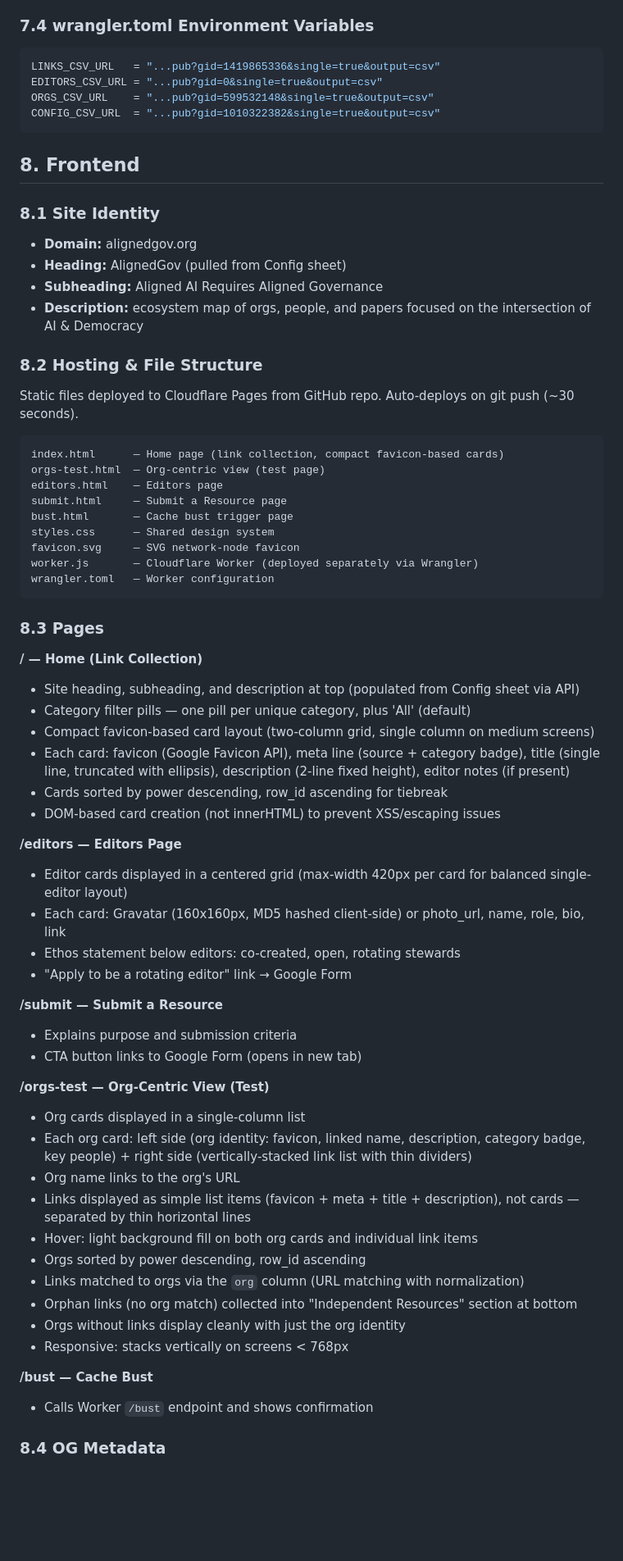
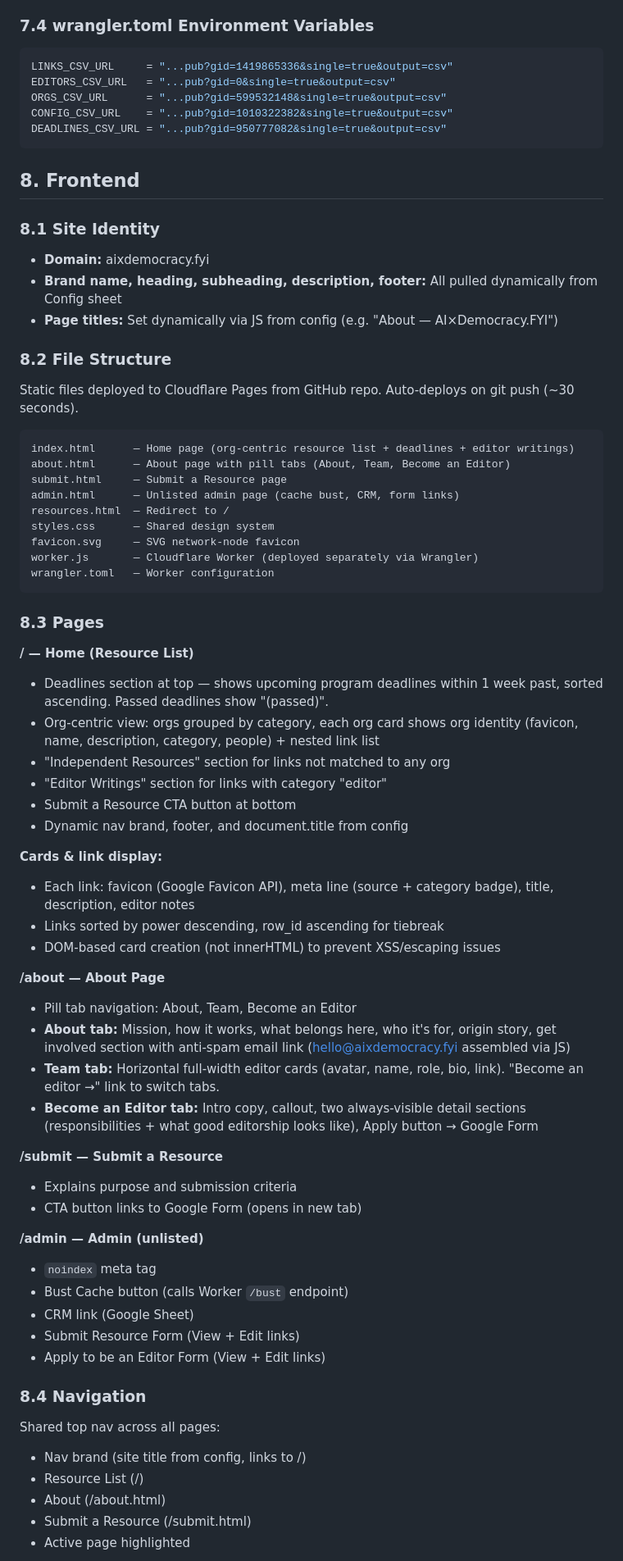
Before and after one commit to seanahrens/alignedgov, a Markdown page: PRD.md, the part around one of its changes. Shown at 82% size. Rendered like a GitHub page; blank space fills up the shorter version.

````diff
--- a/PRD.md
+++ b/PRD.md
@@ -197,31 +204,31 @@ Merged dataset cache key: `merged_dataset_v1` (24hr TTL)
 ### 7.4 wrangler.toml Environment Variables
 
 ```toml
-LINKS_CSV_URL   = "...pub?gid=1419865336&single=true&output=csv"
-EDITORS_CSV_URL = "...pub?gid=0&single=true&output=csv"
-ORGS_CSV_URL    = "...pub?gid=599532148&single=true&output=csv"
-CONFIG_CSV_URL  = "...pub?gid=1010322382&single=true&output=csv"
+LINKS_CSV_URL     = "...pub?gid=1419865336&single=true&output=csv"
+EDITORS_CSV_URL   = "...pub?gid=0&single=true&output=csv"
+ORGS_CSV_URL      = "...pub?gid=599532148&single=true&output=csv"
+CONFIG_CSV_URL    = "...pub?gid=1010322382&single=true&output=csv"
+DEADLINES_CSV_URL = "...pub?gid=950777082&single=true&output=csv"
 ```
 
 ## 8. Frontend
 
 ### 8.1 Site Identity
 
-- **Domain:** alignedgov.org
-- **Heading:** AlignedGov (pulled from Config sheet)
-- **Subheading:** Aligned AI Requires Aligned Governance
-- **Description:** ecosystem map of orgs, people, and papers focused on the intersection of AI & Democracy
+- **Domain:** aixdemocracy.fyi
+- **Brand name, heading, subheading, description, footer:** All pulled dynamically from Config sheet
+- **Page titles:** Set dynamically via JS from config (e.g. "About — AI×Democracy.FYI")
 
-### 8.2 Hosting & File Structure
+### 8.2 File Structure
 
 Static files deployed to Cloudflare Pages from GitHub repo. Auto-deploys on git push (~30 seconds).
 
 ```
-index.html      — Home page (link collection, compact favicon-based cards)
-orgs-test.html  — Org-centric view (test page)
-editors.html    — Editors page
+index.html      — Home page (org-centric resource list + deadlines + editor writings)
+about.html      — About page with pill tabs (About, Team, Become an Editor)
 submit.html     — Submit a Resource page
-bust.html       — Cache bust trigger page
+admin.html      — Unlisted admin page (cache bust, CRM, form links)
+resources.html  — Redirect to /
 styles.css      — Shared design system
 favicon.svg     — SVG network-node favicon
 worker.js       — Cloudflare Worker (deployed separately via Wrangler)
@@ -230,38 +237,42 @@ wrangler.toml   — Worker configuration
 
 ### 8.3 Pages
 
-**/ — Home (Link Collection)**
-- Site heading, subheading, and description at top (populated from Config sheet via API)
-- Category filter pills — one pill per unique category, plus 'All' (default)
-- Compact favicon-based card layout (two-column grid, single column on medium screens)
-- Each card: favicon (Google Favicon API), meta line (source + category badge), title (single line, truncated with ellipsis), description (2-line fixed height), editor notes (if present)
-- Cards sorted by power descending, row_id ascending for tiebreak
+**/ — Home (Resource List)**
+- Deadlines section at top — shows upcoming program deadlines within 1 week past, sorted ascending. Passed deadlines show "(passed)".
+- Org-centric view: orgs grouped by category, each org card shows org identity (favicon, name, description, category, people) + nested link list
+- "Independent Resources" section for links not matched to any org
+- "Editor Writings" section for links with category "editor"
+- Submit a Resource CTA button at bottom
+- Dynamic nav brand, footer, and document.title from config
+
+**Cards & link display:**
+- Each link: favicon (Google Favicon API), meta line (source + category badge), title, description, editor notes
+- Links sorted by power descending, row_id ascending for tiebreak
 - DOM-based card creation (not innerHTML) to prevent XSS/escaping issues
 
-**/editors — Editors Page**
-- Editor cards displayed in a centered grid (max-width 420px per card for balanced single-editor layout)
-- Each card: Gravatar (160x160px, MD5 hashed client-side) or photo_url, name, role, bio, link
-- Ethos statement below editors: co-created, open, rotating stewards
-- "Apply to be a rotating editor" link → Google Form
+**/about — About Page**
+- Pill tab navigation: About, Team, Become an Editor
+- **About tab:** Mission, how it works, what belongs here, who it's for, origin story, get involved section with anti-spam email link (hello@aixdemocracy.fyi assembled via JS)
+- **Team tab:** Horizontal full-width editor cards (avatar, name, role, bio, link). "Become an editor →" link to switch tabs.
+- **Become an Editor tab:** Intro copy, callout, two always-visible detail sections (responsibilities + what good editorship looks like), Apply button → Google Form
 
 **/submit — Submit a Resource**
 - Explains purpose and submission criteria
 - CTA button links to Google Form (opens in new tab)
 
-**/orgs-test — Org-Centric View (Test)**
-- Org cards displayed in a single-column list
-- Each org card: left side (org identity: favicon, linked name, description, category badge, key people) + right side (vertically-stacked link list with thin dividers)
-- Org name links to the org's URL
-- Links displayed as simple list items (favicon + meta + title + description), not cards — separated by thin horizontal lines
-- Hover: light background fill on both org cards and individual link items
-- Orgs sorted by power descending, row_id ascending
-- Links matched to orgs via the `org` column (URL matching with normalization)
-- Orphan links (no org match) collected into "Independent Resources" section at bottom
-- Orgs without links display cleanly with just the org identity
-- Responsive: stacks vertically on screens < 768px
+**/admin — Admin (unlisted)**
+- `noindex` meta tag
+- Bust Cache button (calls Worker `/bust` endpoint)
+- CRM link (Google Sheet)
+- Submit Resource Form (View + Edit links)
+- Apply to be an Editor Form (View + Edit links)
 
-**/bust — Cache Bust**
-- Calls Worker `/bust` endpoint and shows confirmation
+### 8.4 Navigation
 
-### 8.4 OG Metadata
+Shared top nav across all pages:
+- Nav brand (site title from config, links to /)
+- Resource List (/)
+- About (/about.html)
+- Submit a Resource (/submit.html)
+- Active page highlighted
 
````
Also changed, not shown: other parts of PRD.md (+87 -68 lines).
